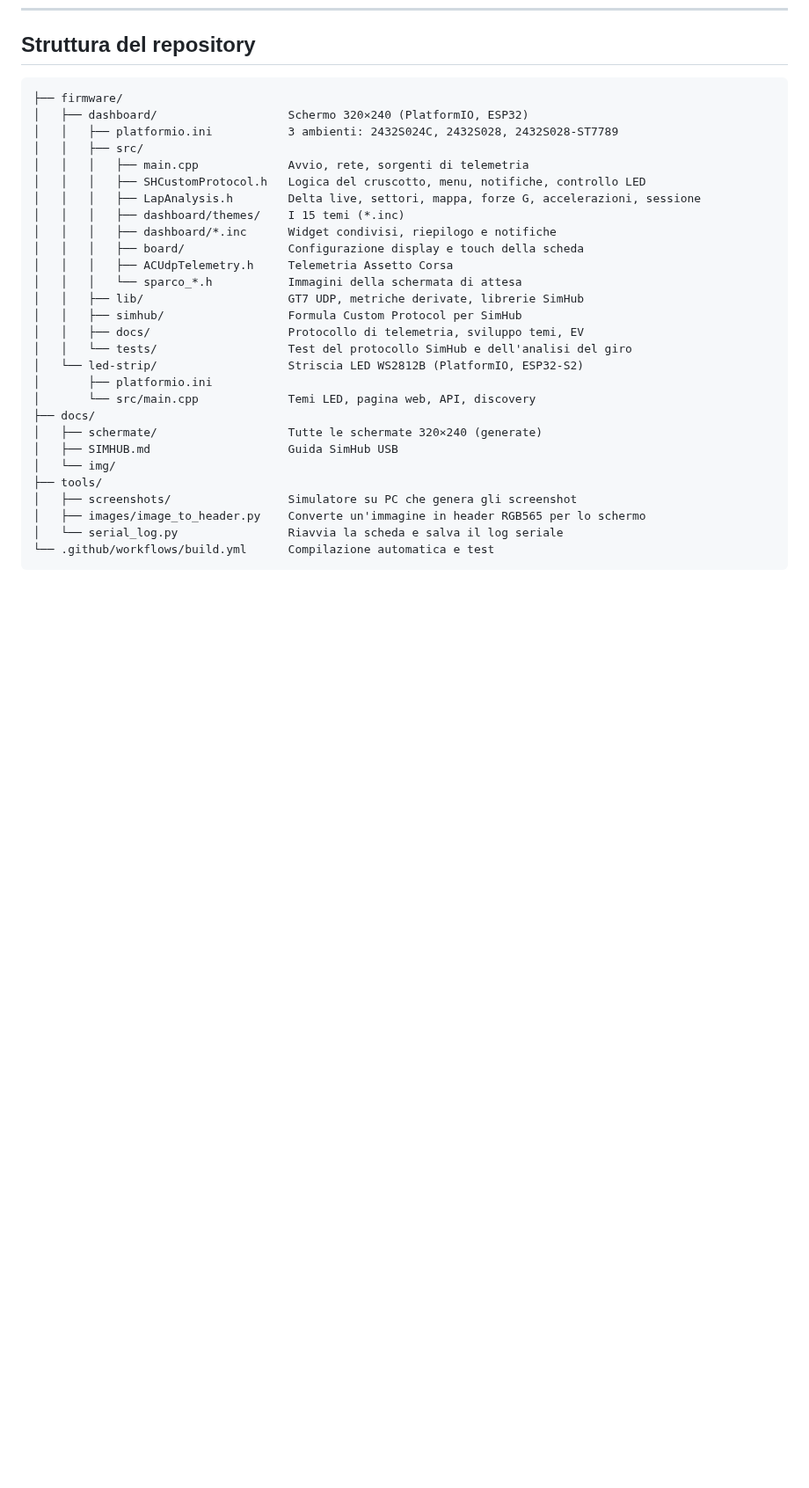
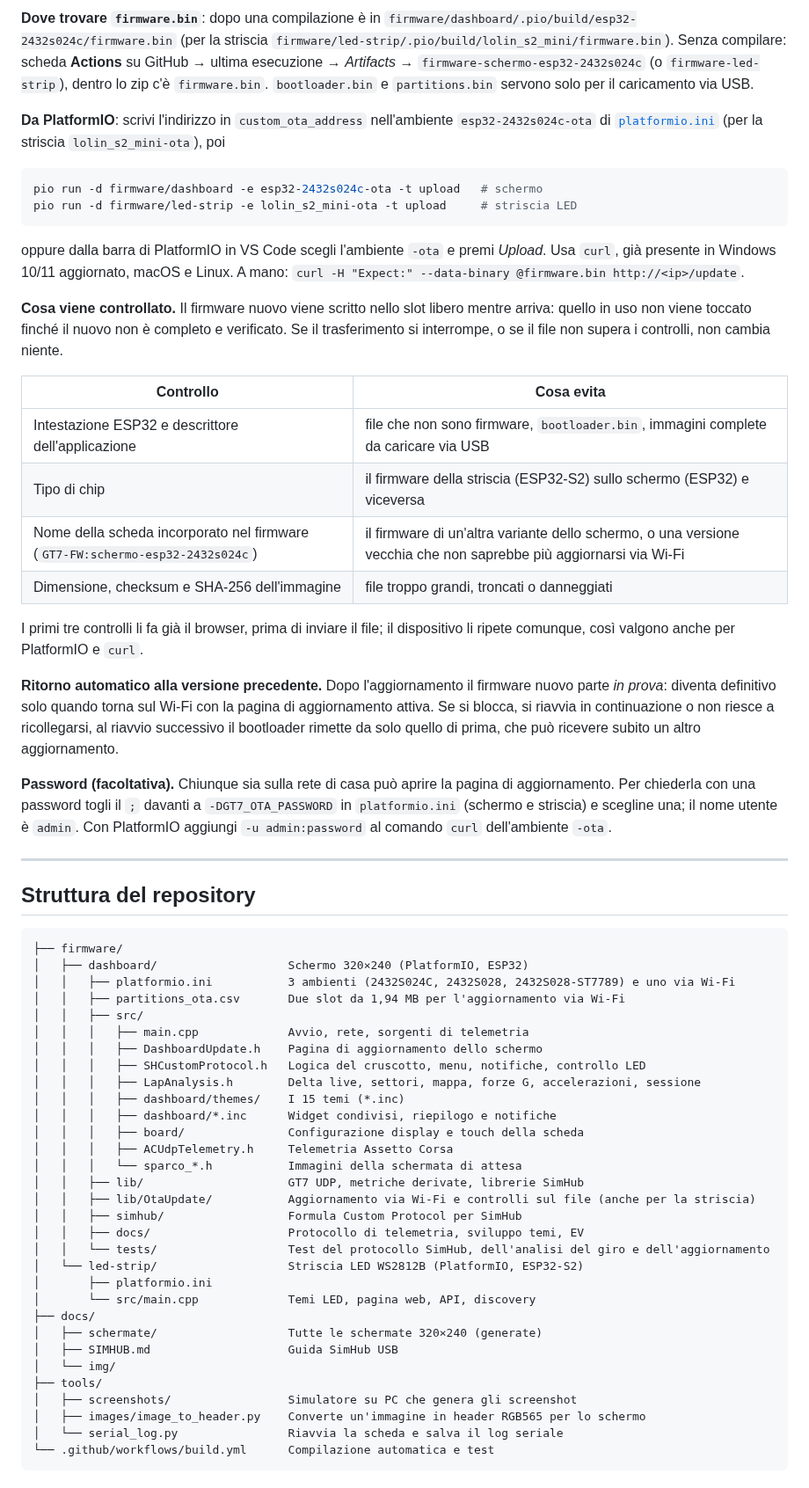
Before and after one commit to chopin94/gt7-SchermoELed, a Markdown page: README.md, the part around one of its changes. Shown at 88% size. Drawn GitHub-style; blank space fills up the shorter version.

````diff
--- a/README.md
+++ b/README.md
@@ -321,11 +350,41 @@ La porta COM viene trovata in automatico. Se non la trova, togli il `;` davanti
+**Dove trovare `firmware.bin`**: dopo una compilazione è in `firmware/dashboard/.pio/build/esp32-2432s024c/firmware.bin` (per la striscia `firmware/led-strip/.pio/build/lolin_s2_mini/firmware.bin`). Senza compilare: scheda **Actions** su GitHub → ultima esecuzione → *Artifacts* → `firmware-schermo-esp32-2432s024c` (o `firmware-led-strip`), dentro lo zip c'è `firmware.bin`. `bootloader.bin` e `partitions.bin` servono solo per il caricamento via USB.
+
+**Da PlatformIO**: scrivi l'indirizzo in `custom_ota_address` nell'ambiente `esp32-2432s024c-ota` di [`platformio.ini`](firmware/dashboard/platformio.ini) (per la striscia `lolin_s2_mini-ota`), poi
+
+```bash
+pio run -d firmware/dashboard -e esp32-2432s024c-ota -t upload   # schermo
+pio run -d firmware/led-strip -e lolin_s2_mini-ota -t upload     # striscia LED
+```
+
+oppure dalla barra di PlatformIO in VS Code scegli l'ambiente `-ota` e premi *Upload*. Usa `curl`, già presente in Windows 10/11 aggiornato, macOS e Linux. A mano: `curl -H "Expect:" --data-binary @firmware.bin http://<ip>/update`.
+
+**Cosa viene controllato.** Il firmware nuovo viene scritto nello slot libero mentre arriva: quello in uso non viene toccato finché il nuovo non è completo e verificato. Se il trasferimento si interrompe, o se il file non supera i controlli, non cambia niente.
+
+| Controllo | Cosa evita |
+| --- | --- |
+| Intestazione ESP32 e descrittore dell'applicazione | file che non sono firmware, `bootloader.bin`, immagini complete da caricare via USB |
+| Tipo di chip | il firmware della striscia (ESP32-S2) sullo schermo (ESP32) e viceversa |
+| Nome della scheda incorporato nel firmware (`GT7-FW:schermo-esp32-2432s024c`) | il firmware di un'altra variante dello schermo, o una versione vecchia che non saprebbe più aggiornarsi via Wi-Fi |
+| Dimensione, checksum e SHA-256 dell'immagine | file troppo grandi, troncati o danneggiati |
+
+I primi tre controlli li fa già il browser, prima di inviare il file; il dispositivo li ripete comunque, così valgono anche per PlatformIO e `curl`.
+
+**Ritorno automatico alla versione precedente.** Dopo l'aggiornamento il firmware nuovo parte *in prova*: diventa definitivo solo quando torna sul Wi-Fi con la pagina di aggiornamento attiva. Se si blocca, si riavvia in continuazione o non riesce a ricollegarsi, al riavvio successivo il bootloader rimette da solo quello di prima, che può ricevere subito un altro aggiornamento.
+
+**Password (facoltativa).** Chiunque sia sulla rete di casa può aprire la pagina di aggiornamento. Per chiederla con una password togli il `;` davanti a `-DGT7_OTA_PASSWORD` in `platformio.ini` (schermo e striscia) e scegline una; il nome utente è `admin`. Con PlatformIO aggiungi `-u admin:password` al comando `curl` dell'ambiente `-ota`.
+
+---
+
 ## Struttura del repository
 
 ```
 ├── firmware/
 │   ├── dashboard/                   Schermo 320×240 (PlatformIO, ESP32)
-│   │   ├── platformio.ini           3 ambienti: 2432S024C, 2432S028, 2432S028-ST7789
+│   │   ├── platformio.ini           3 ambienti (2432S024C, 2432S028, 2432S028-ST7789) e uno via Wi-Fi
+│   │   ├── partitions_ota.csv       Due slot da 1,94 MB per l'aggiornamento via Wi-Fi
 │   │   ├── src/
 │   │   │   ├── main.cpp             Avvio, rete, sorgenti di telemetria
+│   │   │   ├── DashboardUpdate.h    Pagina di aggiornamento dello schermo
 │   │   │   ├── SHCustomProtocol.h   Logica del cruscotto, menu, notifiche, controllo LED
 │   │   │   ├── LapAnalysis.h        Delta live, settori, mappa, forze G, accelerazioni, sessione
 │   │   │   ├── dashboard/themes/    I 15 temi (*.inc)
@@ -334,9 +393,10 @@ La porta COM viene trovata in automatico. Se non la trova, togli il `;` davanti
 │   │   │   ├── ACUdpTelemetry.h     Telemetria Assetto Corsa
 │   │   │   └── sparco_*.h           Immagini della schermata di attesa
 │   │   ├── lib/                     GT7 UDP, metriche derivate, librerie SimHub
+│   │   ├── lib/OtaUpdate/           Aggiornamento via Wi-Fi e controlli sul file (anche per la striscia)
 │   │   ├── simhub/                  Formula Custom Protocol per SimHub
 │   │   ├── docs/                    Protocollo di telemetria, sviluppo temi, EV
-│   │   └── tests/                   Test del protocollo SimHub e dell'analisi del giro
+│   │   └── tests/                   Test del protocollo SimHub, dell'analisi del giro e dell'aggiornamento
 │   └── led-strip/                   Striscia LED WS2812B (PlatformIO, ESP32-S2)
 │       ├── platformio.ini
 │       └── src/main.cpp             Temi LED, pagina web, API, discovery
````
Also changed, not shown: other parts of README.md (+34 -5 lines), docs/schermate/web-aggiornamento-rifiutato.png (added), docs/schermate/web-aggiornamento.png (added), 2 other files.
